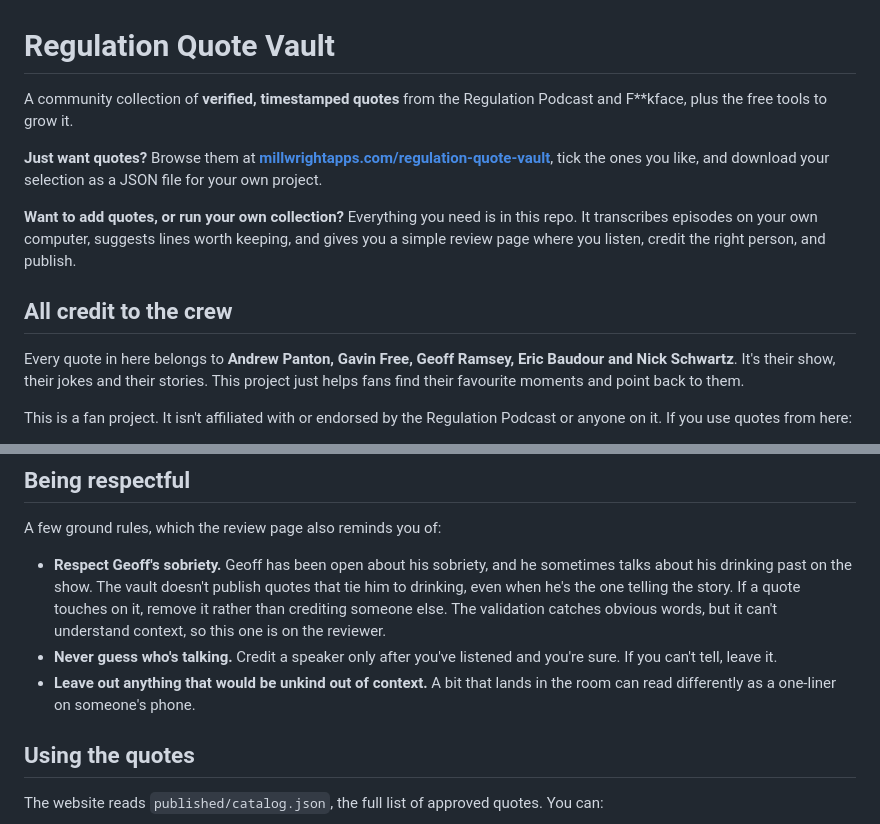
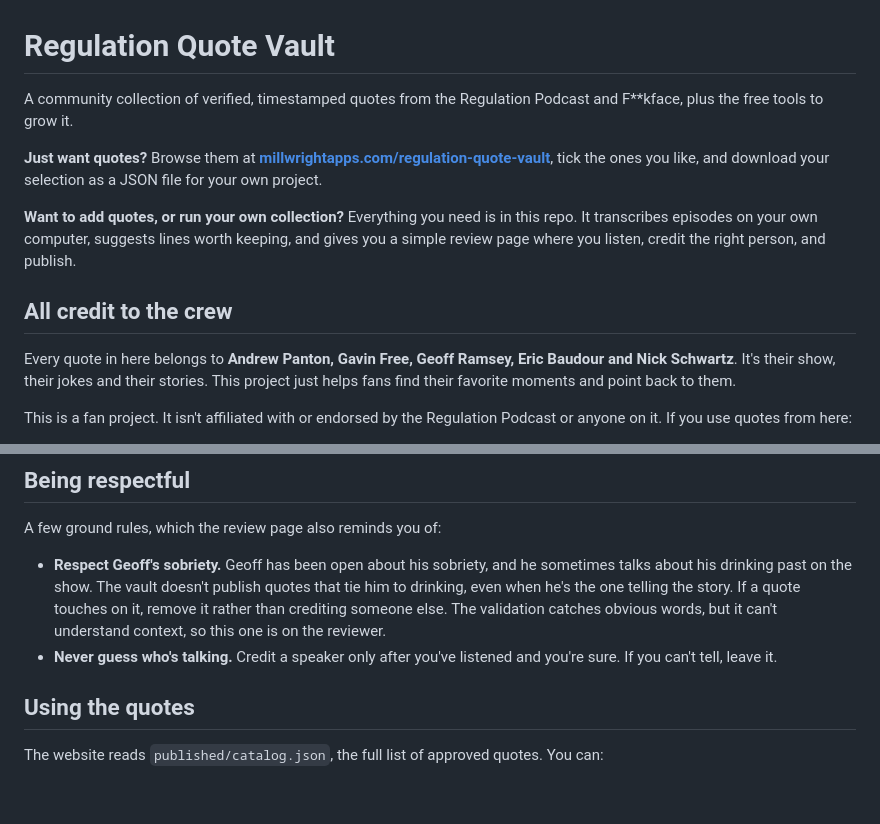
Before and after one commit to millwrightapps/regulation-quote-vault, a Markdown page: README.md, 2 parts joined by grey strips. Drawn GitHub-style; blank space fills up the shorter version.

Commit message:
Fix spelling and formatting in README.md
Corrected spelling of 'favorite' and removed unnecessary HTML entities.

```diff
--- a/README.md
+++ b/README.md
@@ -1,6 +1,6 @@
 # Regulation Quote Vault
 
-A community collection of **verified, timestamped quotes** from the Regulation Podcast and F\*\*kface, plus the free tools to grow it.
+A community collection of verified, timestamped quotes from the Regulation Podcast and F\*\*kface, plus the free tools to grow it.
 
 **Just want quotes?** Browse them at **[millwrightapps.com/regulation-quote-vault](https://millwrightapps.com/regulation-quote-vault/)**, tick the ones you like, and download your selection as a JSON file for your own project.
 
@@ -8,7 +8,7 @@ A community collection of **verified, timestamped quotes** from the Regulation P
 
 ## All credit to the crew
 
-Every quote in here belongs to **Andrew Panton, Gavin Free, Geoff Ramsey, Eric Baudour and Nick Schwartz**. It's their show, their jokes and their stories. This project just helps fans find their favourite moments and point back to them.
+Every quote in here belongs to **Andrew Panton, Gavin Free, Geoff Ramsey, Eric Baudour and Nick Schwartz**. It's their show, their jokes and their stories. This project just helps fans find their favorite moments and point back to them.
 
 This is a fan project. It isn't affiliated with or endorsed by the Regulation Podcast or anyone on it. If you use quotes from here:
 
@@ -25,7 +25,6 @@ A few ground rules, which the review page also reminds you of:
 
 - **Respect Geoff's sobriety.** Geoff has been open about his sobriety, and he sometimes talks about his drinking past on the show. The vault doesn't publish quotes that tie him to drinking, even when he's the one telling the story. If a quote touches on it, remove it rather than crediting someone else. The validation catches obvious words, but it can't understand context, so this one is on the reviewer.
 - **Never guess who's talking.** Credit a speaker only after you've listened and you're sure. If you can't tell, leave it.
-- **Leave out anything that would be unkind out of context.** A bit that lands in the room can read differently as a one-liner on someone's phone.
 
 ## Using the quotes
 
```
Also changed, not shown: other parts of README.md (+1 -1 lines).
